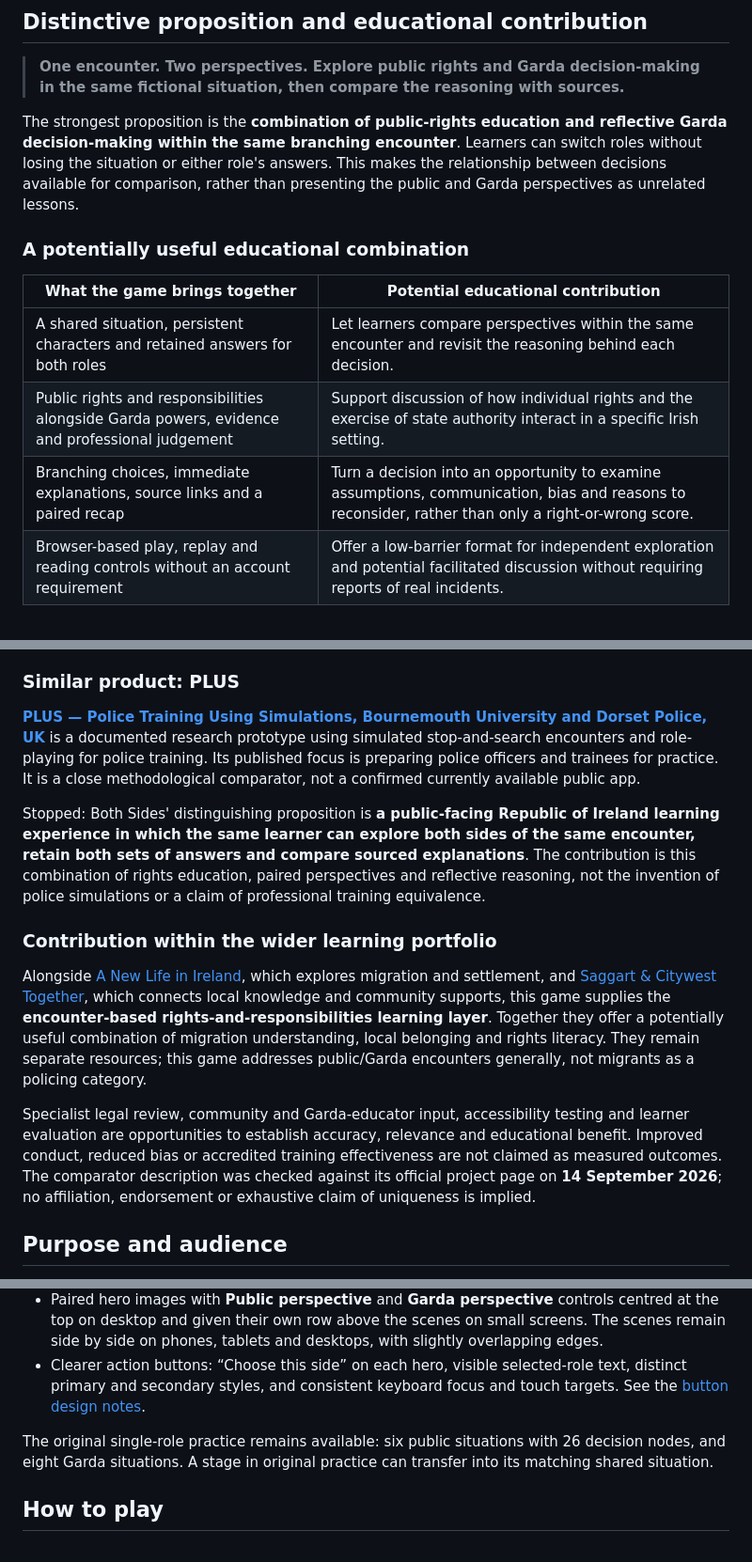
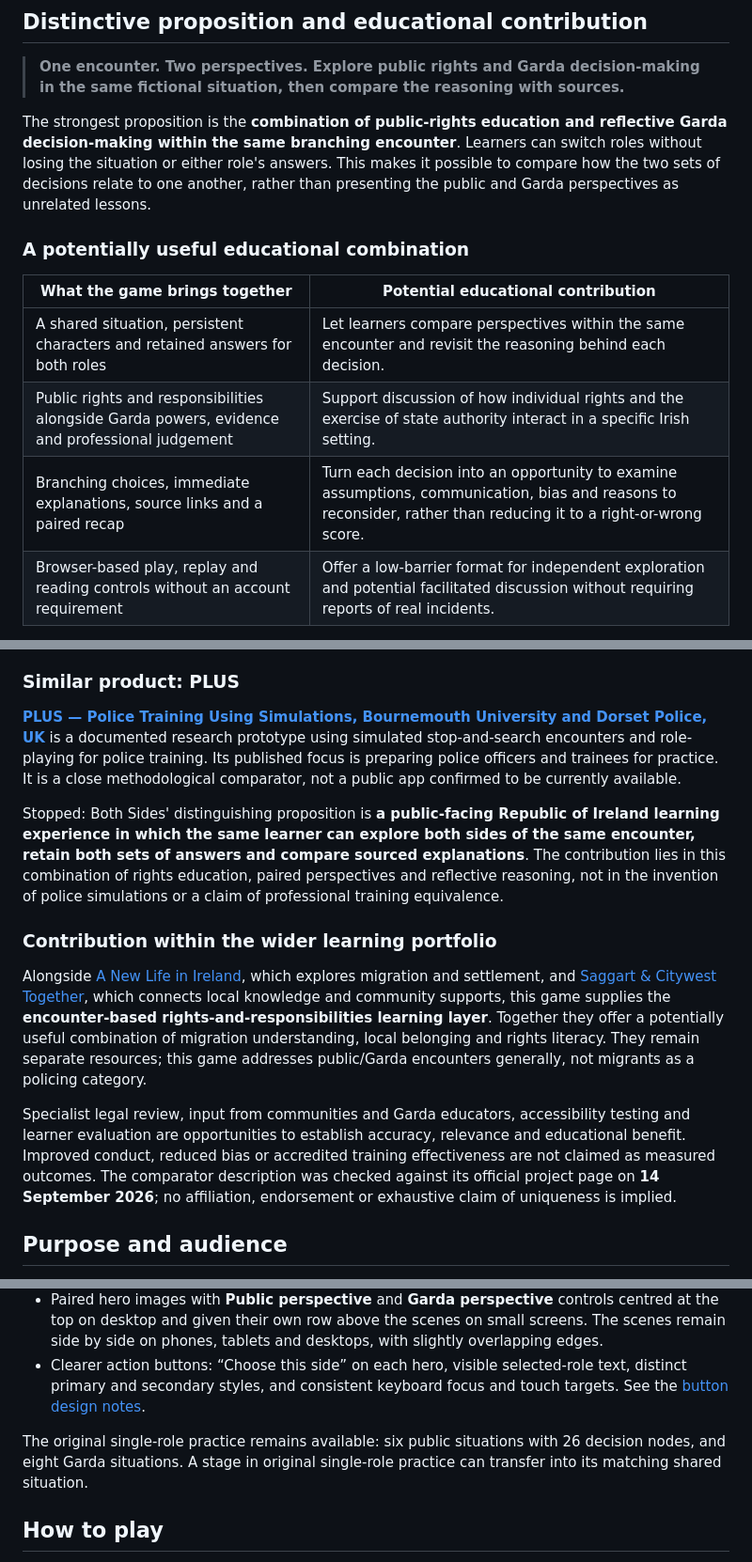
Before and after one commit to SamOBrienOlinger/stopped-both-sides, a Markdown page: README.md, 3 parts joined by grey strips. Shown at 94% size. Drawn GitHub-style.

Commit message:
docs: polish README grammar and clarity

```diff
--- a/README.md
+++ b/README.md
@@ -16,7 +16,7 @@ Explore encounters with An Garda Síochána through fictional situations, choice
 
 > **One encounter. Two perspectives. Explore public rights and Garda decision-making in the same fictional situation, then compare the reasoning with sources.**
 
-The strongest proposition is the **combination of public-rights education and reflective Garda decision-making within the same branching encounter**. Learners can switch roles without losing the situation or either role's answers. This makes the relationship between decisions available for comparison, rather than presenting the public and Garda perspectives as unrelated lessons.
+The strongest proposition is the **combination of public-rights education and reflective Garda decision-making within the same branching encounter**. Learners can switch roles without losing the situation or either role's answers. This makes it possible to compare how the two sets of decisions relate to one another, rather than presenting the public and Garda perspectives as unrelated lessons.
 
 ### A potentially useful educational combination
 
@@ -24,7 +24,7 @@ The strongest proposition is the **combination of public-rights education and re
 | --- | --- |
 | A shared situation, persistent characters and retained answers for both roles | Let learners compare perspectives within the same encounter and revisit the reasoning behind each decision. |
 | Public rights and responsibilities alongside Garda powers, evidence and professional judgement | Support discussion of how individual rights and the exercise of state authority interact in a specific Irish setting. |
-| Branching choices, immediate explanations, source links and a paired recap | Turn a decision into an opportunity to examine assumptions, communication, bias and reasons to reconsider, rather than only a right-or-wrong score. |
+| Branching choices, immediate explanations, source links and a paired recap | Turn each decision into an opportunity to examine assumptions, communication, bias and reasons to reconsider, rather than reducing it to a right-or-wrong score. |
 | Browser-based play, replay and reading controls without an account requirement | Offer a low-barrier format for independent exploration and potential facilitated discussion without requiring reports of real incidents. |
 
 **Its distinctiveness lies in the paired, Ireland-specific examination of an encounter.** The learner can ask both “What are this person's rights?” and “What evidence and responsibilities should guide this Garda's decision?” within one exercise. The potential contribution is a shared reference point for rights literacy, critical reflection and informed community dialogue.
@@ -33,15 +33,15 @@ Perspective-taking does **not** imply equal legal powers, equal responsibility f
 
 ### Similar product: PLUS
 
-[**PLUS — Police Training Using Simulations, Bournemouth University and Dorset Police, UK**](https://www.bournemouth.ac.uk/research/projects/plus-project-serious-games-police-training) is a documented research prototype using simulated stop-and-search encounters and role-playing for police training. Its published focus is preparing police officers and trainees for practice. It is a close methodological comparator, not a confirmed currently available public app.
+[**PLUS — Police Training Using Simulations, Bournemouth University and Dorset Police, UK**](https://www.bournemouth.ac.uk/research/projects/plus-project-serious-games-police-training) is a documented research prototype using simulated stop-and-search encounters and role-playing for police training. Its published focus is preparing police officers and trainees for practice. It is a close methodological comparator, not a public app confirmed to be currently available.
 
-Stopped: Both Sides' distinguishing proposition is **a public-facing Republic of Ireland learning experience in which the same learner can explore both sides of the same encounter, retain both sets of answers and compare sourced explanations**. The contribution is this combination of rights education, paired perspectives and reflective reasoning, not the invention of police simulations or a claim of professional training equivalence.
+Stopped: Both Sides' distinguishing proposition is **a public-facing Republic of Ireland learning experience in which the same learner can explore both sides of the same encounter, retain both sets of answers and compare sourced explanations**. The contribution lies in this combination of rights education, paired perspectives and reflective reasoning, not in the invention of police simulations or a claim of professional training equivalence.
 
 ### Contribution within the wider learning portfolio
 
 Alongside [A New Life in Ireland](https://samobrienolinger.github.io/My-New-Life-in-Ireland/), which explores migration and settlement, and [Saggart & Citywest Together](https://samobrienolinger.github.io/saggart-and-citywest-together/), which connects local knowledge and community supports, this game supplies the **encounter-based rights-and-responsibilities learning layer**. Together they offer a potentially useful combination of migration understanding, local belonging and rights literacy. They remain separate resources; this game addresses public/Garda encounters generally, not migrants as a policing category.
 
-Specialist legal review, community and Garda-educator input, accessibility testing and learner evaluation are opportunities to establish accuracy, relevance and educational benefit. Improved conduct, reduced bias or accredited training effectiveness are not claimed as measured outcomes. The comparator description was checked against its official project page on **14 September 2026**; no affiliation, endorsement or exhaustive claim of uniqueness is implied.
+Specialist legal review, input from communities and Garda educators, accessibility testing and learner evaluation are opportunities to establish accuracy, relevance and educational benefit. Improved conduct, reduced bias or accredited training effectiveness are not claimed as measured outcomes. The comparator description was checked against its official project page on **14 September 2026**; no affiliation, endorsement or exhaustive claim of uniqueness is implied.
 
 ## Purpose and audience
 
@@ -69,7 +69,7 @@ The guiding principles are clear information, evidence-based reasoning, dignity
 - Paired hero images with **Public perspective** and **Garda perspective** controls centred at the top on desktop and given their own row above the scenes on small screens. The scenes remain side by side on phones, tablets and desktops, with slightly overlapping edges.
 - Clearer action buttons: “Choose this side” on each hero, visible selected-role text, distinct primary and secondary styles, and consistent keyboard focus and touch targets. See the [button design notes](docs/button-design.md).
 
-The original single-role practice remains available: six public situations with 26 decision nodes, and eight Garda situations. A stage in original practice can transfer into its matching shared situation.
+The original single-role practice remains available: six public situations with 26 decision nodes, and eight Garda situations. A stage in original single-role practice can transfer into its matching shared situation.
 
 ## How to play
 
```
Also changed, not shown: other parts of README.md (+4 -4 lines).
